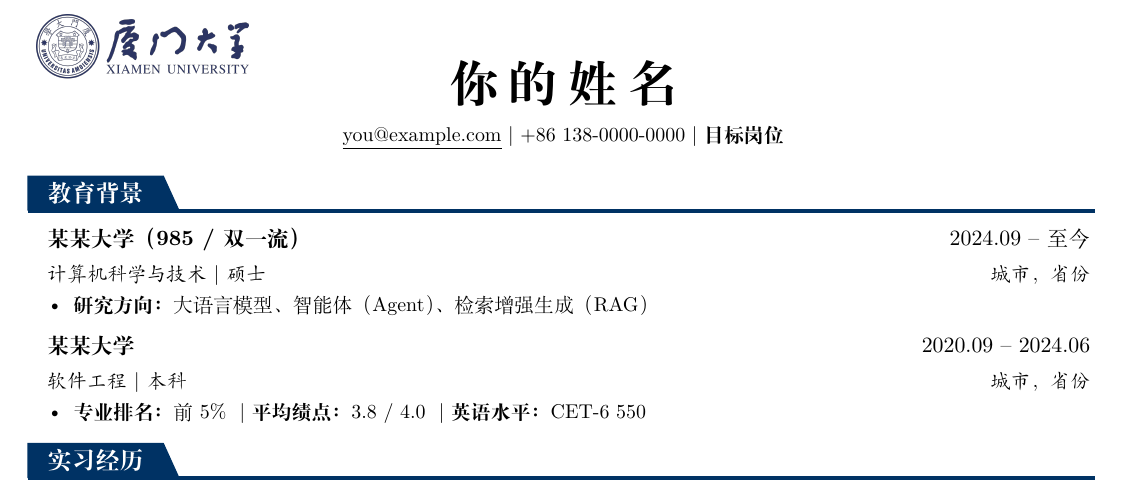
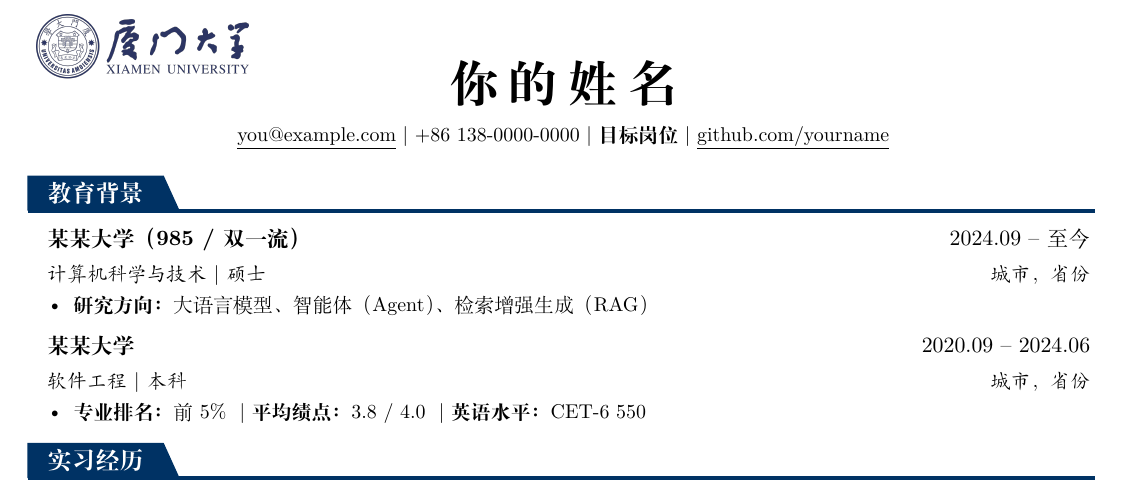
Before and after one commit to LinYeeGiong/campus-tech-resume, a LaTeX document (main.tex): part of the page, cut so that both start at the same text. Compiled offline with XeLaTeX.

Commit message:
Add optional homepage link to resume header

```diff
--- a/main.tex
+++ b/main.tex
@@ -123,6 +123,11 @@
   \end{tikzpicture}
 }
 
+% Personal homepage or GitHub profile shown after the target role.
+% Replace both values when publishing your own resume.
+\newcommand{\resumeHomepageURL}{https://github.com/yourname}
+\newcommand{\resumeHomepageLabel}{github.com/yourname}
+
 %-------------------------------------------
 %%%%%% Resume body %%%%%%%%%%%%%%%%%%%%%%%%%
 
@@ -137,7 +142,8 @@
   \small
   \href{mailto:you@example.com}{\underline{you@example.com}} $|$
   +86 138-0000-0000 $|$
-  \textbf{目标岗位}
+  \textbf{目标岗位} $|$
+  \href{\resumeHomepageURL}{\underline{\resumeHomepageLabel}}
 \end{center}
 
 %----------- Education -----------
```
Also changed, not shown: README.md, preview.pdf, preview.png.
